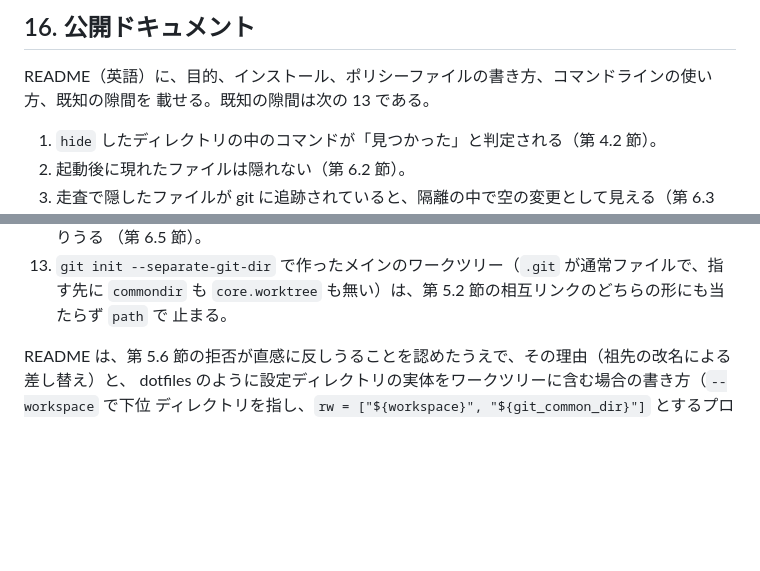
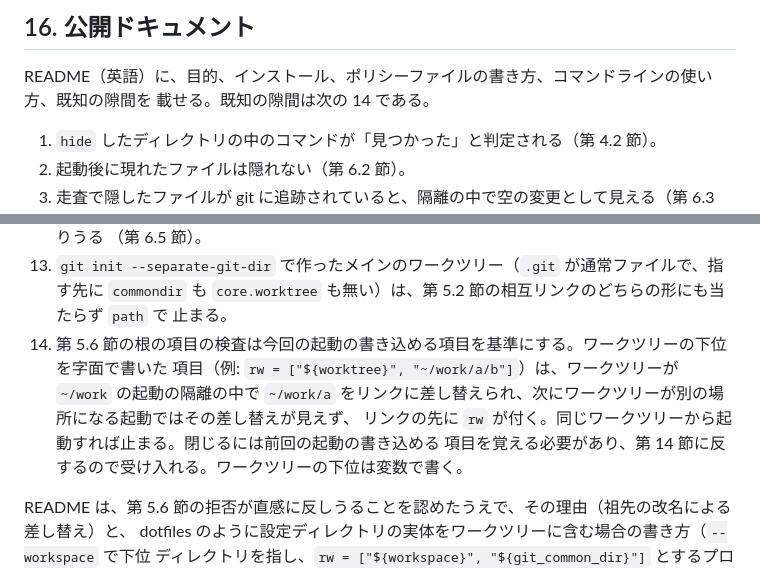
Before and after one commit to ba0918/kakoi, a Markdown page: docs/spec/process-wrap.md, 2 parts joined by grey strips. Rendered like a GitHub page; blank space fills up the shorter version.

Commit message:
docs: 起動をまたぐ差し替えを既知の隙間として書く
根の項目の検査は今回の起動の書き込める項目を基準にする。ワークツリーの
下位を字面で書いた項目は、ワークツリーが変わる次の起動では前回の差し
替えが見えず、リンクの先に rw が付く。閉じるには前回の起動の書き込める
項目を覚える必要があり、永続状態を持たない 14 節に反する。前提が狭い
（字面の入れ子 + ワークツリーの変化）ので、README の既知の隙間として
受け入れ、下位は変数で書くよう案内する。計画 C の件数を合わせる。

```diff
--- a/docs/spec/process-wrap.md
+++ b/docs/spec/process-wrap.md
@@ -805,7 +805,7 @@ x86_64 の Linux で実際の bwrap を使って、ビルド済みのバイナ
 ## 16. 公開ドキュメント
 
 README（英語）に、目的、インストール、ポリシーファイルの書き方、コマンドラインの使い方、既知の隙間を
-載せる。既知の隙間は次の 13 である。
+載せる。既知の隙間は次の 14 である。
 
 1. `hide` したディレクトリの中のコマンドが「見つかった」と判定される（第 4.2 節）。
 2. 起動後に現れたファイルは隠れない（第 6.2 節）。
@@ -828,6 +828,11 @@ README（英語）に、目的、インストール、ポリシーファイル
 13. `git init --separate-git-dir` で作ったメインのワークツリー（`.git` が通常ファイルで、指す先に
     `commondir` も `core.worktree` も無い）は、第 5.2 節の相互リンクのどちらの形にも当たらず `path` で
     止まる。
+14. 第 5.6 節の根の項目の検査は今回の起動の書き込める項目を基準にする。ワークツリーの下位を字面で書いた
+    項目（例: `rw = ["${worktree}", "~/work/a/b"]`）は、ワークツリーが `~/work` の起動の隔離の中で
+    `~/work/a` をリンクに差し替えられ、次にワークツリーが別の場所になる起動ではその差し替えが見えず、
+    リンクの先に `rw` が付く。同じワークツリーから起動すれば止まる。閉じるには前回の起動の書き込める
+    項目を覚える必要があり、第 14 節に反するので受け入れる。ワークツリーの下位は変数で書く。
 
 README は、第 5.6 節の拒否が直感に反しうることを認めたうえで、その理由（祖先の改名による差し替え）と、
 dotfiles のように設定ディレクトリの実体をワークツリーに含む場合の書き方（`--workspace` で下位
```
Also changed, not shown: docs/plans/implement-0.1-c-launch.md (+2 -2 lines).
